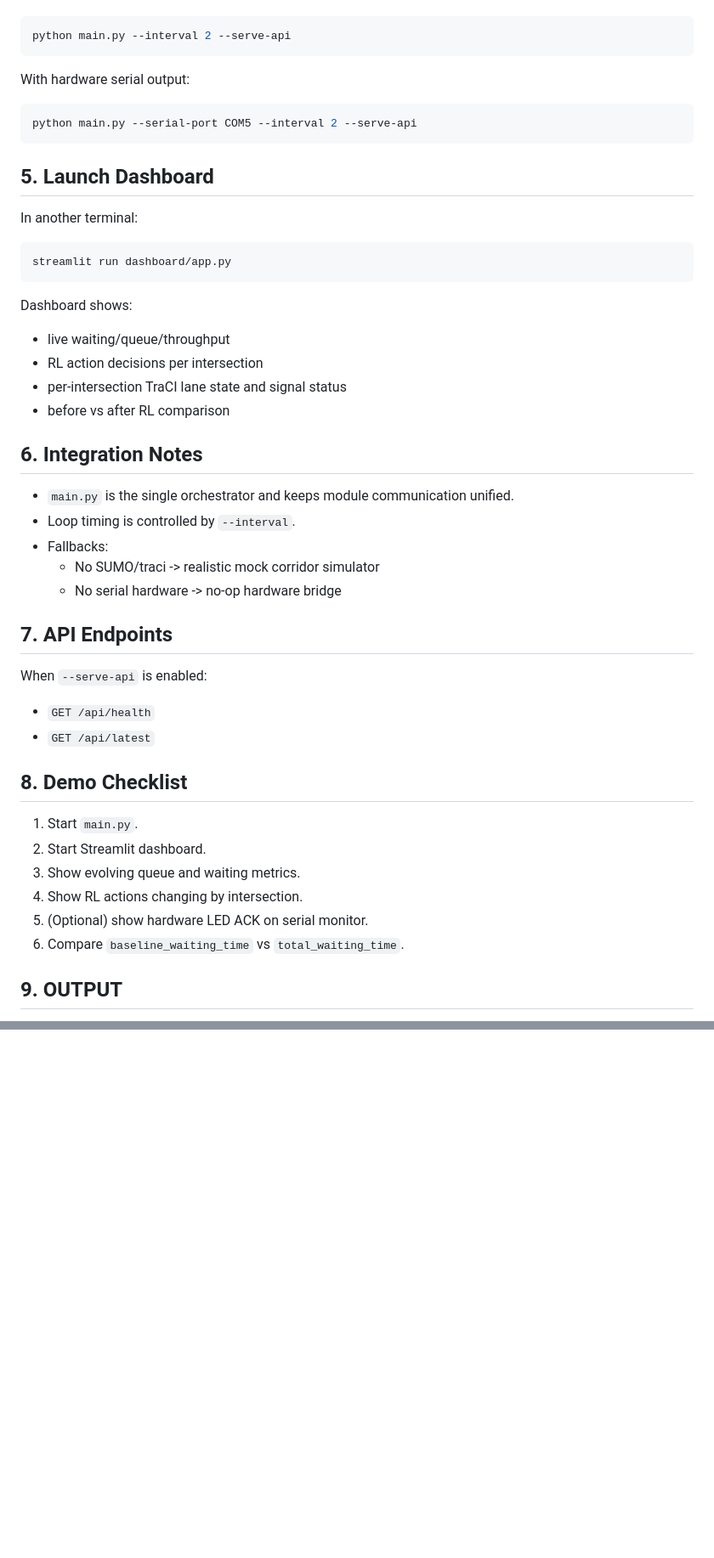
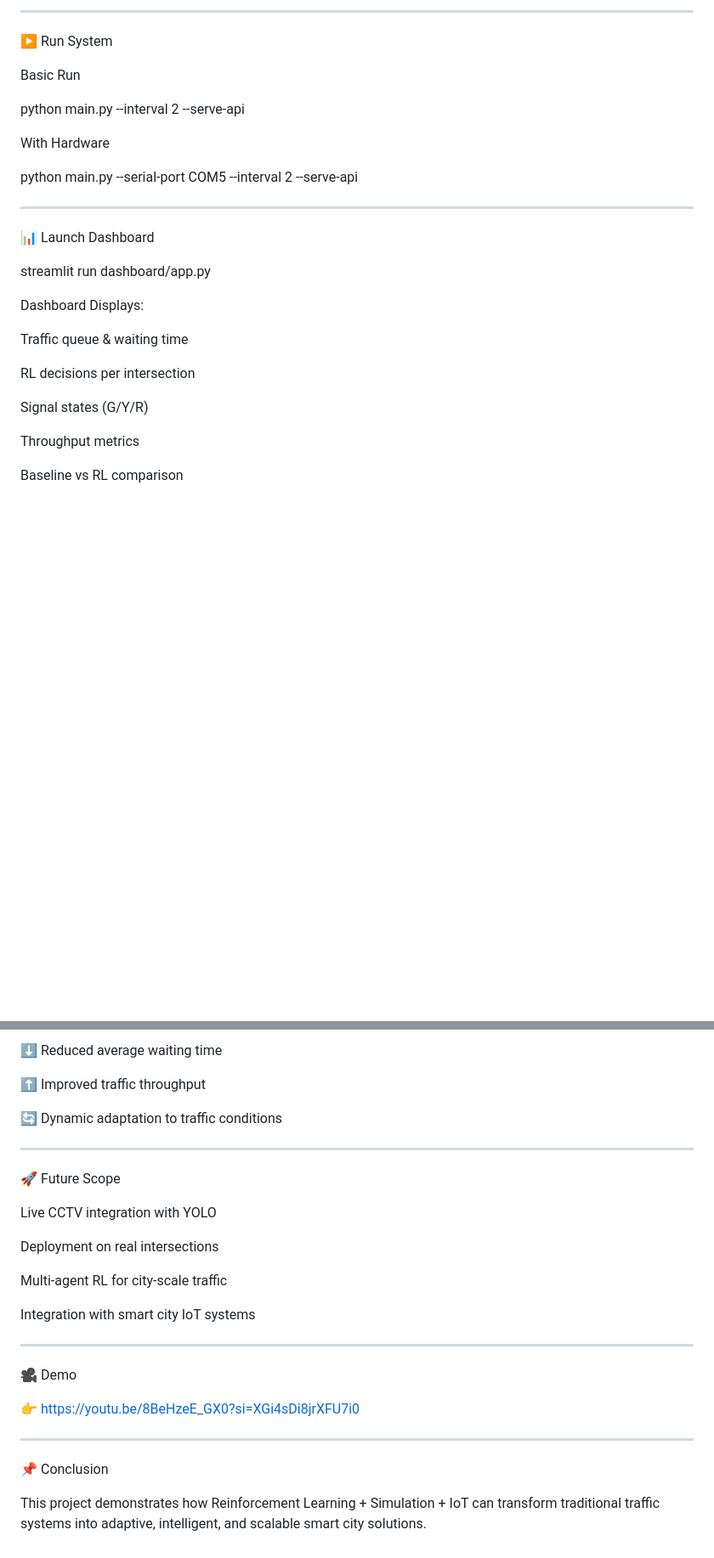
Before and after one commit to Riti2624/AI-Powered-Smart-Traffic-Signal-System, a Markdown page: README.md, 2 parts joined by grey strips. Shown at 85% size. GitHub-like rendering; blank space fills up the shorter version.

Commit message:
Revise README for AI-Powered Traffic Signal System
Updated the README to reflect project enhancements and features.

````diff
--- a/README.md
+++ b/README.md
@@ -58,50 +112,35 @@ Basic run (headless SUMO only):
 
-```bash
+
+---
+
+▶️ Run System
+
+Basic Run
+
 python main.py --interval 2 --serve-api
-```
 
-With hardware serial output:
+With Hardware
 
-```bash
 python main.py --serial-port COM5 --interval 2 --serve-api
-```
 
-## 5. Launch Dashboard
 
-In another terminal:
+---
 
-```bash
+📊 Launch Dashboard
+
 streamlit run dashboard/app.py
-```
 
-Dashboard shows:
-- live waiting/queue/throughput
-- RL action decisions per intersection
-- per-intersection TraCI lane state and signal status
-- before vs after RL comparison
+Dashboard Displays:
 
-## 6. Integration Notes
+Traffic queue & waiting time
 
-- `main.py` is the single orchestrator and keeps module communication unified.
-- Loop timing is controlled by `--interval`.
-- Fallbacks:
-  - No SUMO/traci -> realistic mock corridor simulator
-  - No serial hardware -> no-op hardware bridge
+RL decisions per intersection
 
-## 7. API Endpoints
+Signal states (G/Y/R)
 
-When `--serve-api` is enabled:
-- `GET /api/health`
-- `GET /api/latest`
+Throughput metrics
 
-## 8. Demo Checklist
+Baseline vs RL comparison
 
-1. Start `main.py`.
-2. Start Streamlit dashboard.
-3. Show evolving queue and waiting metrics.
-4. Show RL actions changing by intersection.
-5. (Optional) show hardware LED ACK on serial monitor.
-6. Compare `baseline_waiting_time` vs `total_waiting_time`.
 
-## 9. OUTPUT
 
@@ -115,0 +222,34 @@ Training Rl Model using traci sumo datasets
+⬇️ Reduced average waiting time
+
+⬆️ Improved traffic throughput
+
+🔄 Dynamic adaptation to traffic conditions
+
+
+
+---
+
+🚀 Future Scope
+
+Live CCTV integration with YOLO
+
+Deployment on real intersections
+
+Multi-agent RL for city-scale traffic
+
+Integration with smart city IoT systems
+
+
+
+---
+
+🎥 Demo
+
+👉 https://youtu.be/8BeHzeE_GX0?si=XGi4sDi8jrXFU7i0
+
+
+---
+
+📌 Conclusion
+
+This project demonstrates how Reinforcement Learning + Simulation + IoT can transform traditional traffic systems into adaptive, intelligent, and scalable smart city solutions.
````
Also changed, not shown: other parts of README.md (+164 -43 lines).
